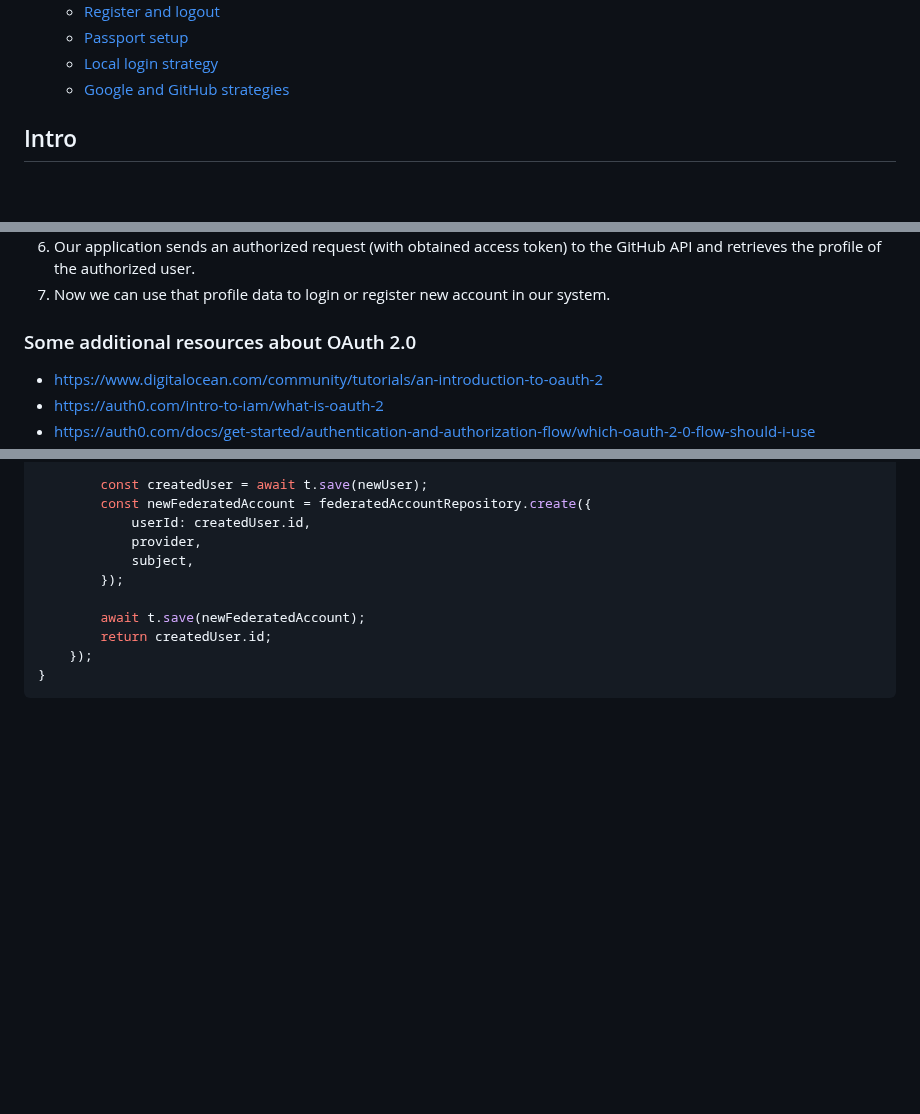
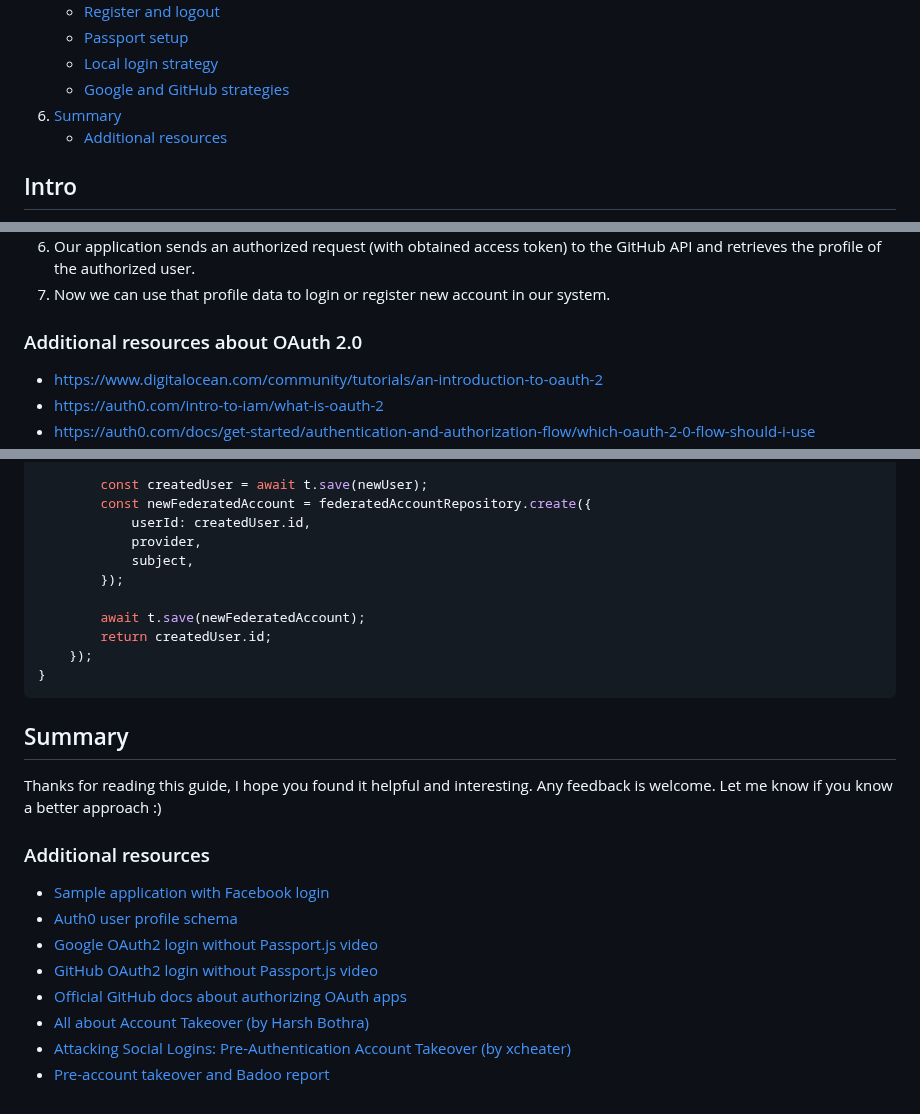
Before and after one commit to michaldziuba03/code-samples, a Markdown page: social-login/README.md, 3 parts joined by grey strips. Drawn GitHub-style; folded sections open; blank space fills up the shorter version.

````diff
--- a/social-login/README.md
+++ b/social-login/README.md
@@ -86,6 +86,12 @@ npm run dev
         <li><a href="#passport-setup">Passport setup</a></li>
         <li><a href="#local-login-strategy">Local login strategy</a></li>
         <li><a href="#google-and-github-strategies">Google and GitHub strategies</a></li>
+      </ul>
+    </li>
+    <li>
+      <a href="#summary">Summary</a>
+      <ul>
+        <li><a href="#additional-resources">Additional resources</a></li>
       </ul>
     </li>
   </ol>
@@ -129,7 +135,7 @@ We cannot discuss social authentication without mentioning the OAuth 2.0 standar
 6. Our application sends an authorized request (with obtained access token) to the GitHub API and retrieves the profile of the authorized user.
 7. Now we can use that profile data to login or register new account in our system.
 
-### Some additional resources about OAuth 2.0
+### Additional resources about OAuth 2.0
 - https://www.digitalocean.com/community/tutorials/an-introduction-to-oauth-2
 - https://auth0.com/intro-to-iam/what-is-oauth-2
 - https://auth0.com/docs/get-started/authentication-and-authorization-flow/which-oauth-2-0-flow-should-i-use
@@ -969,3 +975,16 @@ export async function linkAccount(provider: Providers, options: LinkAccountOptio
     });
 }
 ```
+
+## Summary
+Thanks for reading this guide, I hope you found it helpful and interesting. Any feedback is welcome. Let me know if you know a better approach :)
+
+### Additional resources
+- [Sample application with Facebook login](https://github.com/passport/todos-express-facebook)
+- [Auth0 user profile schema](https://auth0.com/docs/manage-users/user-accounts/user-profiles/normalized-user-profile-schema)
+- [Google OAuth2 login without Passport.js video](https://www.youtube.com/watch?v=idqhYcXxbPs)
+- [GitHub OAuth2 login without Passport.js video](https://youtu.be/qUE4-kSlPIk)
+- [Official GitHub docs about authorizing OAuth apps](https://docs.github.com/en/apps/oauth-apps/building-oauth-apps/authorizing-oauth-apps)
+- [All about Account Takeover (by Harsh Bothra)](https://infosecwriteups.com/all-about-account-takeover-825d8fcf2d57)
+- [Attacking Social Logins: Pre-Authentication Account Takeover (by xcheater)](https://hbothra22.medium.com/attacking-social-logins-pre-authentication-account-takeover-790248cfdc3)
+- [Pre-account takeover and Badoo report](https://hackerone.com/reports/1074047)
````
Also changed, not shown: other parts of social-login/README.md (+1 -1 lines).
